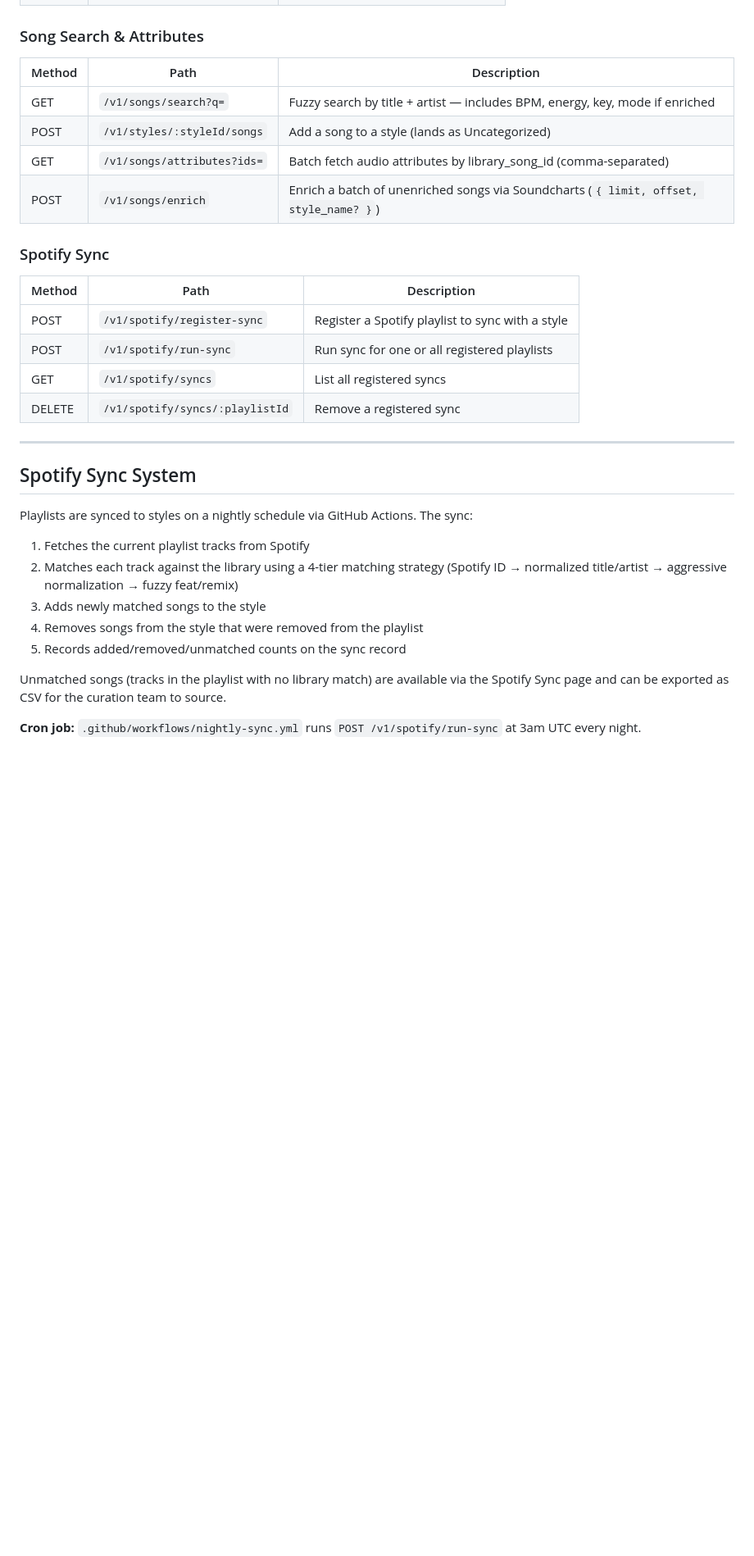
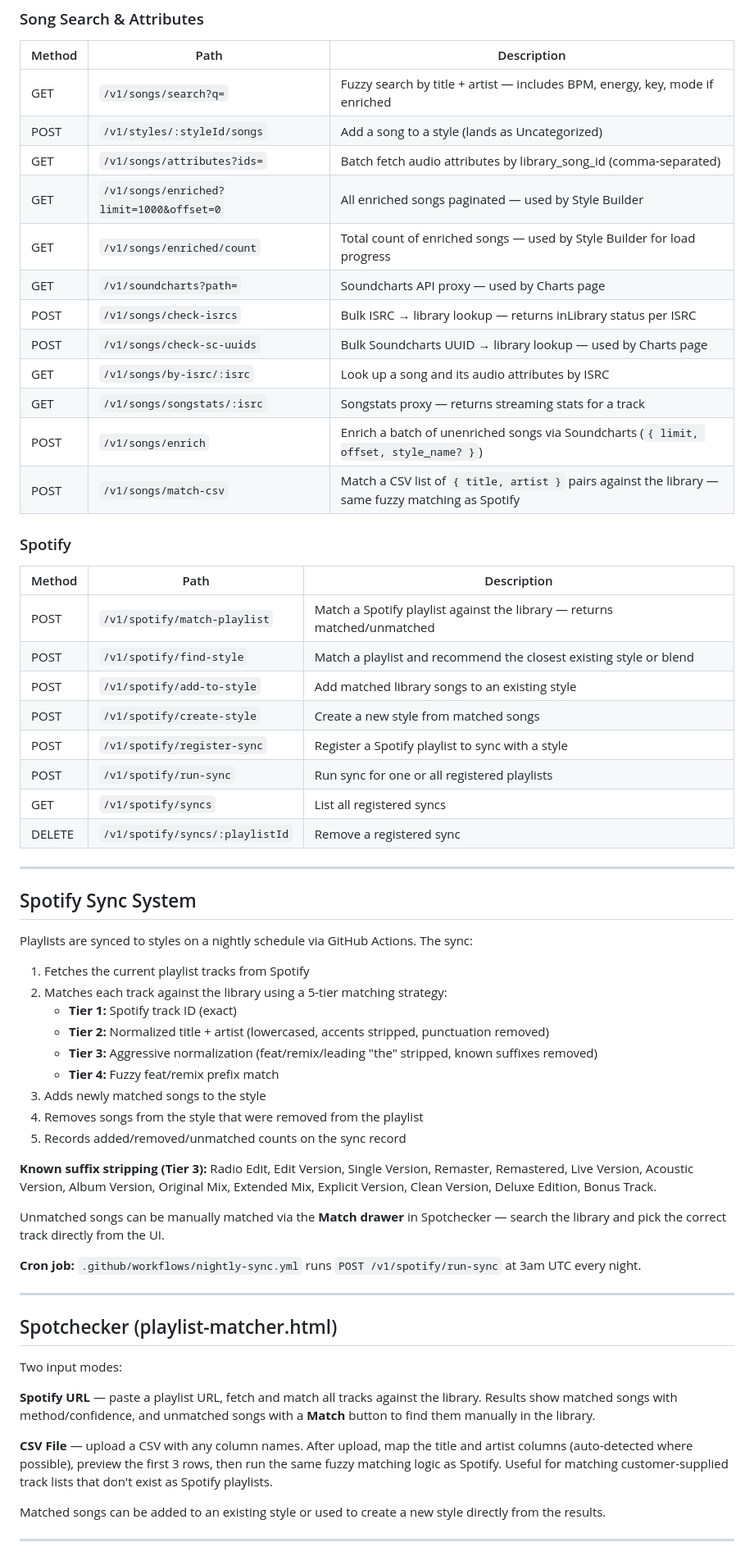
Before and after one commit to markwillett-cpu/opus-platform, a Markdown page: README.md, the part around one of its changes. Shown at 82% size. GitHub-like rendering; blank space fills up the shorter version.

```diff
--- a/README.md
+++ b/README.md
@@ -88,11 +93,23 @@ All routes are prefixed `/v1` and require `x-api-key`.
 | GET | `/v1/songs/search?q=` | Fuzzy search by title + artist — includes BPM, energy, key, mode if enriched |
 | POST | `/v1/styles/:styleId/songs` | Add a song to a style (lands as Uncategorized) |
 | GET | `/v1/songs/attributes?ids=` | Batch fetch audio attributes by library_song_id (comma-separated) |
+| GET | `/v1/songs/enriched?limit=1000&offset=0` | All enriched songs paginated — used by Style Builder |
+| GET | `/v1/songs/enriched/count` | Total count of enriched songs — used by Style Builder for load progress |
+| GET | `/v1/soundcharts?path=` | Soundcharts API proxy — used by Charts page |
+| POST | `/v1/songs/check-isrcs` | Bulk ISRC → library lookup — returns inLibrary status per ISRC |
+| POST | `/v1/songs/check-sc-uuids` | Bulk Soundcharts UUID → library lookup — used by Charts page |
+| GET | `/v1/songs/by-isrc/:isrc` | Look up a song and its audio attributes by ISRC |
+| GET | `/v1/songs/songstats/:isrc` | Songstats proxy — returns streaming stats for a track |
 | POST | `/v1/songs/enrich` | Enrich a batch of unenriched songs via Soundcharts (`{ limit, offset, style_name? }`) |
+| POST | `/v1/songs/match-csv` | Match a CSV list of `{ title, artist }` pairs against the library — same fuzzy matching as Spotify |
 
-### Spotify Sync
+### Spotify
 | Method | Path | Description |
 |--------|------|-------------|
+| POST | `/v1/spotify/match-playlist` | Match a Spotify playlist against the library — returns matched/unmatched |
+| POST | `/v1/spotify/find-style` | Match a playlist and recommend the closest existing style or blend |
+| POST | `/v1/spotify/add-to-style` | Add matched library songs to an existing style |
+| POST | `/v1/spotify/create-style` | Create a new style from matched songs |
 | POST | `/v1/spotify/register-sync` | Register a Spotify playlist to sync with a style |
 | POST | `/v1/spotify/run-sync` | Run sync for one or all registered playlists |
 | GET | `/v1/spotify/syncs` | List all registered syncs |
@@ -104,11 +121,32 @@ All routes are prefixed `/v1` and require `x-api-key`.
 
 Playlists are synced to styles on a nightly schedule via GitHub Actions. The sync:
 1. Fetches the current playlist tracks from Spotify
-2. Matches each track against the library using a 4-tier matching strategy (Spotify ID → normalized title/artist → aggressive normalization → fuzzy feat/remix)
+2. Matches each track against the library using a 5-tier matching strategy:
+   - **Tier 1:** Spotify track ID (exact)
+   - **Tier 2:** Normalized title + artist (lowercased, accents stripped, punctuation removed)
+   - **Tier 3:** Aggressive normalization (feat/remix/leading "the" stripped, known suffixes removed)
+   - **Tier 4:** Fuzzy feat/remix prefix match
 3. Adds newly matched songs to the style
 4. Removes songs from the style that were removed from the playlist
 5. Records added/removed/unmatched counts on the sync record
 
-Unmatched songs (tracks in the playlist with no library match) are available via the Spotify Sync page and can be exported as CSV for the curation team to source.
+**Known suffix stripping (Tier 3):** Radio Edit, Edit Version, Single Version, Remaster, Remastered, Live Version, Acoustic Version, Album Version, Original Mix, Extended Mix, Explicit Version, Clean Version, Deluxe Edition, Bonus Track.
+
+Unmatched songs can be manually matched via the **Match drawer** in Spotchecker — search the library and pick the correct track directly from the UI.
 
 **Cron job:** `.github/workflows/nightly-sync.yml` runs `POST /v1/spotify/run-sync` at 3am UTC every night.
+
+---
+
+## Spotchecker (playlist-matcher.html)
+
+Two input modes:
+
+**Spotify URL** — paste a playlist URL, fetch and match all tracks against the library. Results show matched songs with method/confidence, and unmatched songs with a **Match** button to find them manually in the library.
+
+**CSV File** — upload a CSV with any column names. After upload, map the title and artist columns (auto-detected where possible), preview the first 3 rows, then run the same fuzzy matching logic as Spotify. Useful for matching customer-supplied track lists that don't exist as Spotify playlists.
+
+Matched songs can be added to an existing style or used to create a new style directly from the results.
+
+---
+
```
Also changed, not shown: other parts of README.md (+19 -1 lines).
